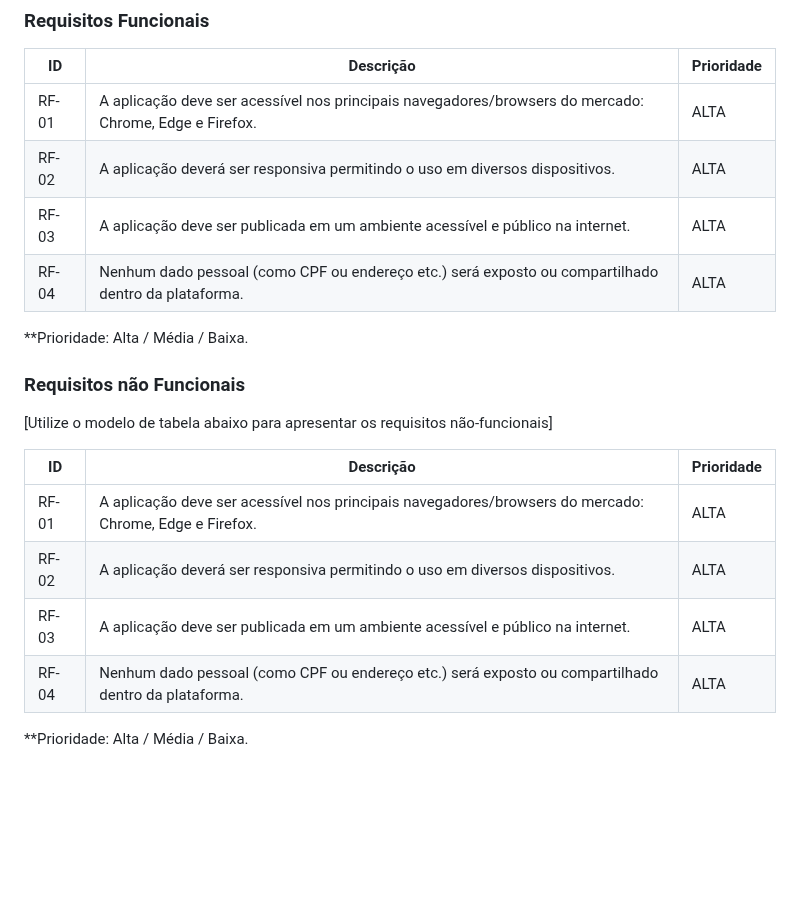
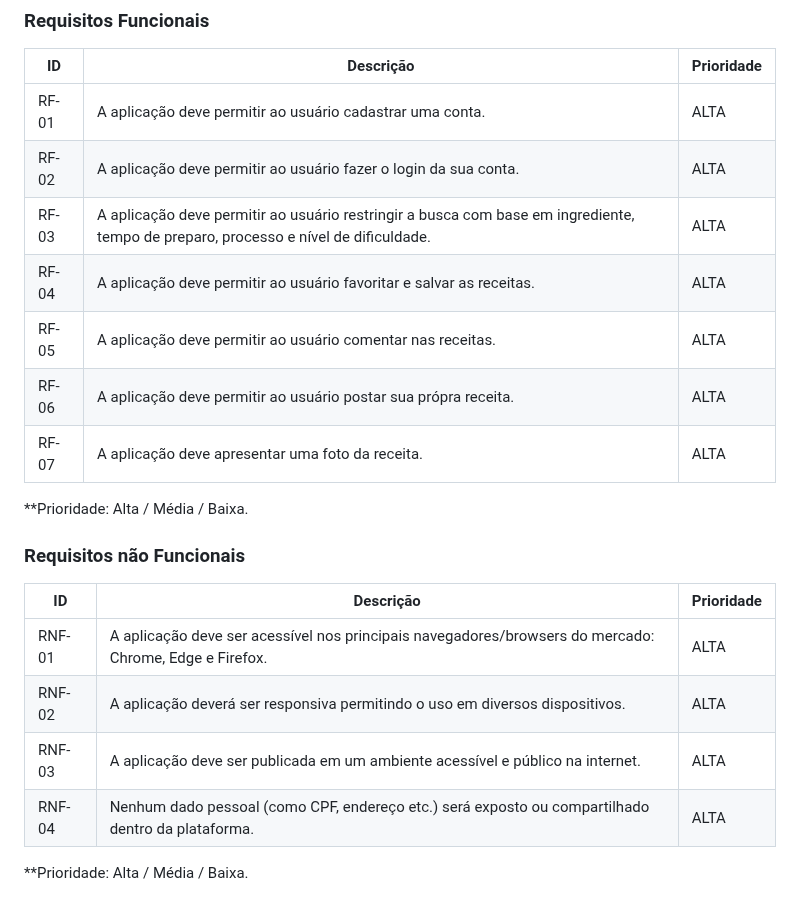
Before and after one commit to ICEI-PUC-Minas-PMV-ADS/pmv-ads-2023-2-e1-proj-web-t1-cumbuca, a Markdown page: documentos/02-Especificação do Projeto.md, the part around the change. GitHub-like rendering; blank space fills up the shorter version.

```diff
--- a/documentos/02-Especificação do Projeto.md
+++ b/documentos/02-Especificação do Projeto.md
@@ -45,22 +45,24 @@
 
 |ID    | Descrição                | Prioridade |
 |-------|---------------------------------|----|
-| RF-01 |  A aplicação deve ser acessível nos principais navegadores/browsers do mercado: Chrome, Edge e Firefox.                    | ALTA   |
-| RF-02 |  A aplicação deverá ser responsiva permitindo o uso em diversos dispositivos.                     | ALTA  |
-| RF-03 |  A aplicação deve ser publicada em um ambiente acessível e público na internet.                   | ALTA  |
-| RF-04 |  Nenhum dado pessoal (como CPF ou endereço etc.) será exposto ou compartilhado dentro da plataforma.                    | ALTA  |
+| RF-01 |  A aplicação deve permitir ao usuário cadastrar uma conta.                     | ALTA   |
+| RF-02 |  A aplicação deve permitir ao usuário fazer o login da sua conta.                      | ALTA  |
+| RF-03 |  A aplicação deve permitir ao usuário restringir a busca com base em ingrediente, tempo de preparo, processo e nível de dificuldade.                    | ALTA  |
+| RF-04 |  A aplicação deve permitir ao usuário favoritar e salvar as receitas.                     | ALTA  |
+| RF-05 |  A aplicação deve permitir ao usuário comentar nas receitas.                    | ALTA  |
+| RF-06 |  A aplicação deve permitir ao usuário postar sua própra receita.                    | ALTA
+| RF-07 |  A aplicação deve apresentar uma foto da receita.                   | ALTA |
 
 **Prioridade: Alta / Média / Baixa.
 
 ### Requisitos não Funcionais
 
-[Utilize o modelo de tabela abaixo para apresentar os requisitos não-funcionais]
 
 |ID      | Descrição               |Prioridade |
 |--------|-------------------------|----|
-| RF-01 |   A aplicação deve ser acessível nos principais navegadores/browsers do mercado: Chrome, Edge e Firefox.                    | ALTA |
-| RF-02 |  A aplicação deverá ser responsiva permitindo o uso em diversos dispositivos.                     | ALTA  |
-| RF-03 |  A aplicação deve ser publicada em um ambiente acessível e público na internet.                   | ALTA  |
-| RF-04 |  Nenhum dado pessoal (como CPF ou endereço etc.) será exposto ou compartilhado dentro da plataforma.                    | ALTA  |
+| RNF-01 |   A aplicação deve ser acessível nos principais navegadores/browsers do mercado: Chrome, Edge e Firefox.                    | ALTA |
+| RNF-02 |  A aplicação deverá ser responsiva permitindo o uso em diversos dispositivos.                     | ALTA  |
+| RNF-03 |  A aplicação deve ser publicada em um ambiente acessível e público na internet.                   | ALTA  |
+| RNF-04 |  Nenhum dado pessoal (como CPF, endereço etc.) será exposto ou compartilhado dentro da plataforma.                    | ALTA  |
 
 **Prioridade: Alta / Média / Baixa.
```
